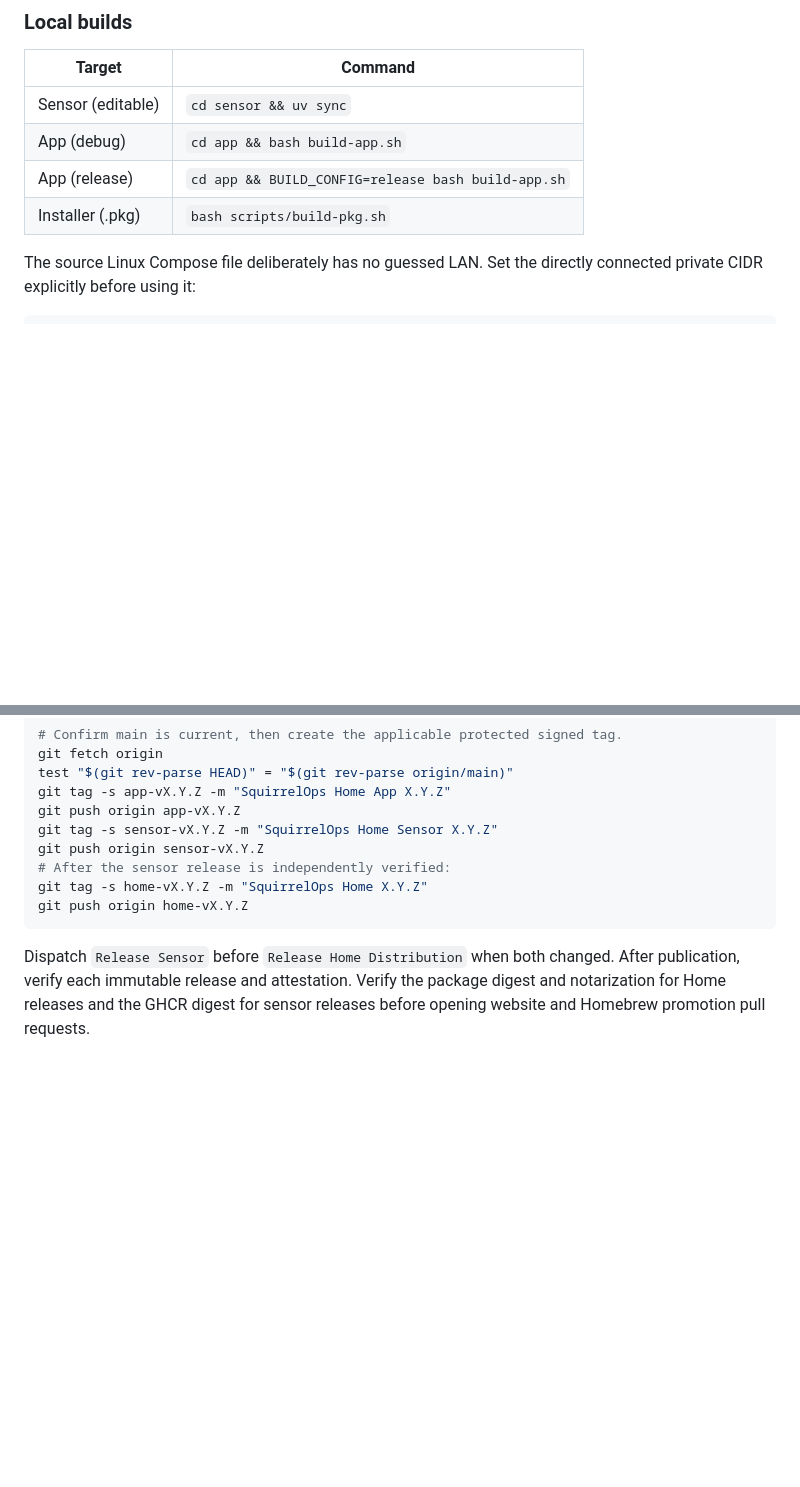
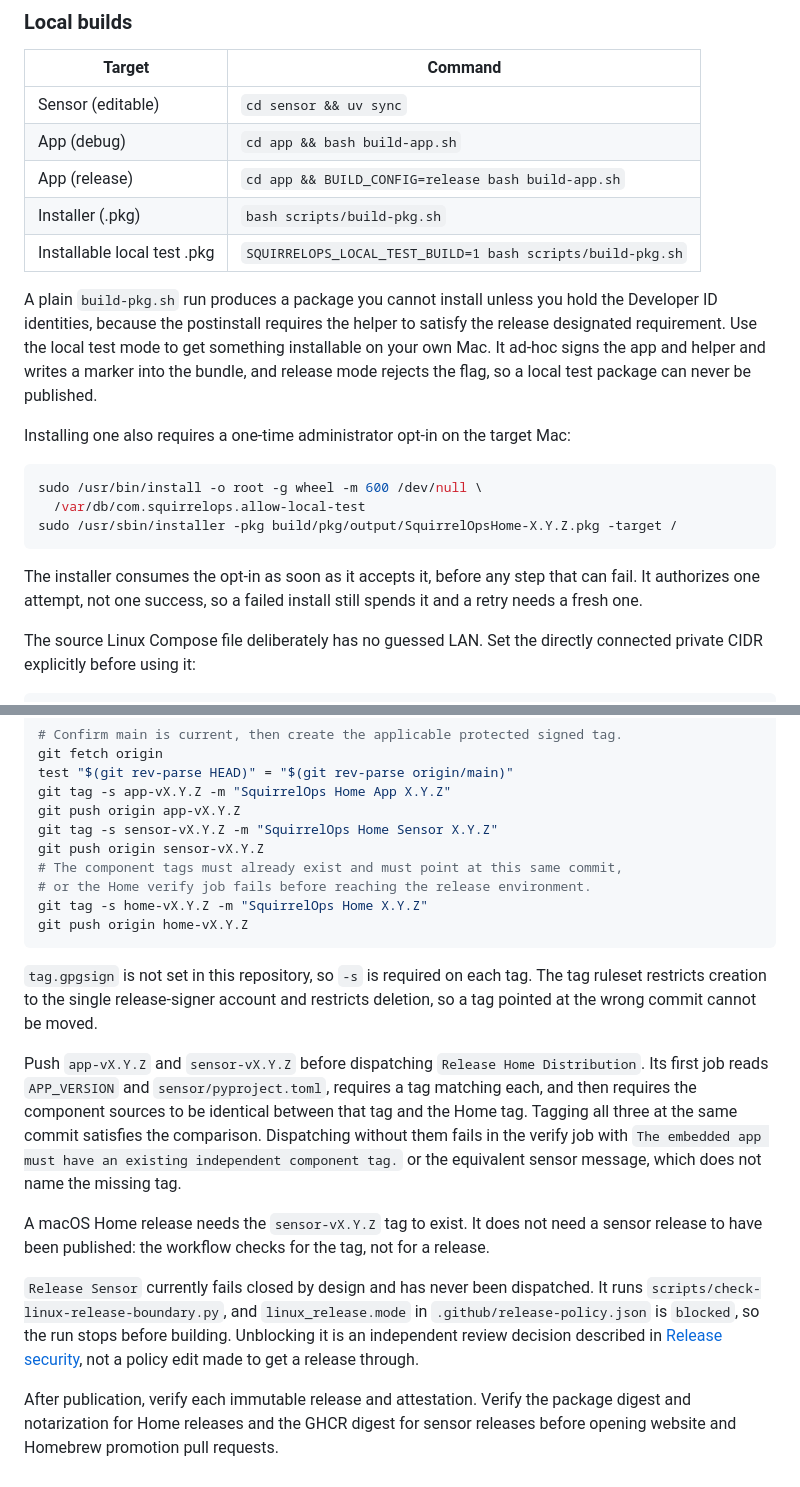
Before and after one commit to rocketweb/squirrelops-home, a Markdown page: docs/DEVELOPMENT.md, 2 parts joined by grey strips. Rendered like a GitHub page; blank space fills up the shorter version.

Commit message:
docs: close the development-guide gaps the 2.0.2 release exposed
Three things the guide did not say, each of which cost time during the
2.0.2 release.

The Local builds table listed only `bash scripts/build-pkg.sh`, which
produces a package you cannot install without the Developer ID
identities, because the postinstall requires the helper to satisfy the
release designated requirement. The mode that produces something a
developer can actually install, and the one-time opt-in it needs, were
documented only in the release notes. Added both, including that the
opt-in authorizes one attempt rather than one success.

The release section said to dispatch Release Sensor before Release Home
Distribution. Release Sensor has never been dispatched and currently
fails closed: it runs check-linux-release-boundary.py and
linux_release.mode is blocked. A macOS Home release only needs the
sensor tag to exist, not a published sensor release, so the guide now
says that and points at the review decision required to unblock the
sensor path rather than leaving someone to edit the policy to make a
release pass.

The component-tag requirement was implied by the numbered list but not
stated as a precondition. Dispatching without app-vX.Y.Z and
sensor-vX.Y.Z fails in the verify job with a message that does not name
the missing tag, which is exactly how the first 2.0.2 dispatch failed.
Recorded the error text so the next person can search for it, plus the
-s requirement and the fact that the tag ruleset blocks deletion, so a
tag pointed at the wrong commit cannot be repaired.

Also fixed a dangling reference: the functional test plan pointed at
qa/FINDINGS.md, which PR 31 untracked and gitignored. It now says the
file is local-only and why. Dropped the stale branch line while there,
since that branch is merged.

````diff
--- a/docs/DEVELOPMENT.md
+++ b/docs/DEVELOPMENT.md
@@ -210,6 +210,26 @@ The helper isn't running or can't execute `ifconfig`. Reinstall and check logs.
 | App (debug) | `cd app && bash build-app.sh` |
 | App (release) | `cd app && BUILD_CONFIG=release bash build-app.sh` |
 | Installer (.pkg) | `bash scripts/build-pkg.sh` |
+| Installable local test .pkg | `SQUIRRELOPS_LOCAL_TEST_BUILD=1 bash scripts/build-pkg.sh` |
+
+A plain `build-pkg.sh` run produces a package you cannot install unless you
+hold the Developer ID identities, because the postinstall requires the helper
+to satisfy the release designated requirement. Use the local test mode to get
+something installable on your own Mac. It ad-hoc signs the app and helper and
+writes a marker into the bundle, and release mode rejects the flag, so a local
+test package can never be published.
+
+Installing one also requires a one-time administrator opt-in on the target Mac:
+
+```bash
+sudo /usr/bin/install -o root -g wheel -m 600 /dev/null \
+  /var/db/com.squirrelops.allow-local-test
+sudo /usr/sbin/installer -pkg build/pkg/output/SquirrelOpsHome-X.Y.Z.pkg -target /
+```
+
+The installer consumes the opt-in as soon as it accepts it, before any step
+that can fail. It authorizes one attempt, not one success, so a failed install
+still spends it and a retry needs a fresh one.
 
 The source Linux Compose file deliberately has no guessed LAN. Set the directly
 connected private CIDR explicitly before using it:
@@ -273,12 +293,36 @@ git tag -s app-vX.Y.Z -m "SquirrelOps Home App X.Y.Z"
 git push origin app-vX.Y.Z
 git tag -s sensor-vX.Y.Z -m "SquirrelOps Home Sensor X.Y.Z"
 git push origin sensor-vX.Y.Z
-# After the sensor release is independently verified:
+# The component tags must already exist and must point at this same commit,
+# or the Home verify job fails before reaching the release environment.
 git tag -s home-vX.Y.Z -m "SquirrelOps Home X.Y.Z"
 git push origin home-vX.Y.Z
 ```
 
-Dispatch `Release Sensor` before `Release Home Distribution` when both changed.
+`tag.gpgsign` is not set in this repository, so `-s` is required on each tag.
+The tag ruleset restricts creation to the single release-signer account and
+restricts deletion, so a tag pointed at the wrong commit cannot be moved.
+
+Push `app-vX.Y.Z` and `sensor-vX.Y.Z` before dispatching
+`Release Home Distribution`. Its first job reads `APP_VERSION` and
+`sensor/pyproject.toml`, requires a tag matching each, and then requires the
+component sources to be identical between that tag and the Home tag. Tagging
+all three at the same commit satisfies the comparison. Dispatching without
+them fails in the verify job with `The embedded app must have an existing
+independent component tag.` or the equivalent sensor message, which does not
+name the missing tag.
+
+A macOS Home release needs the `sensor-vX.Y.Z` tag to exist. It does not need
+a sensor release to have been published: the workflow checks for the tag, not
+for a release.
+
+`Release Sensor` currently fails closed by design and has never been
+dispatched. It runs `scripts/check-linux-release-boundary.py`, and
+`linux_release.mode` in `.github/release-policy.json` is `blocked`, so the run
+stops before building. Unblocking it is an independent review decision
+described in [Release security](RELEASE_SECURITY.md), not a policy edit made
+to get a release through.
+
 After publication, verify each immutable release and attestation. Verify the
 package digest and notarization for Home releases and the GHCR digest for
 sensor releases before opening website and Homebrew promotion pull requests.
````
Also changed, not shown: qa/FUNCTIONAL-TEST-PLAN.md (+4 -2 lines).
